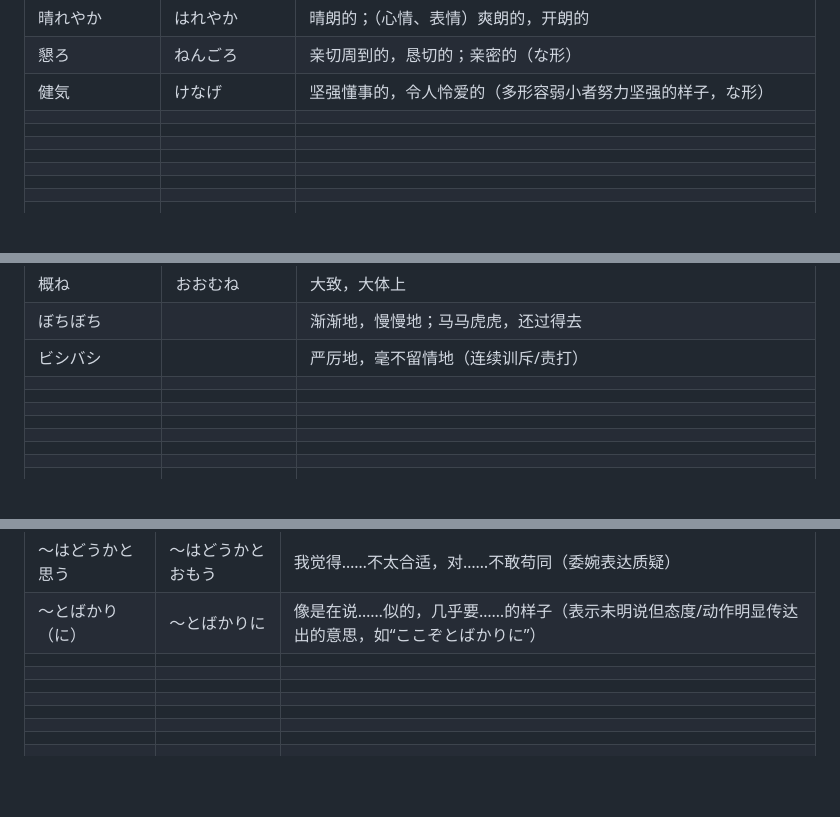
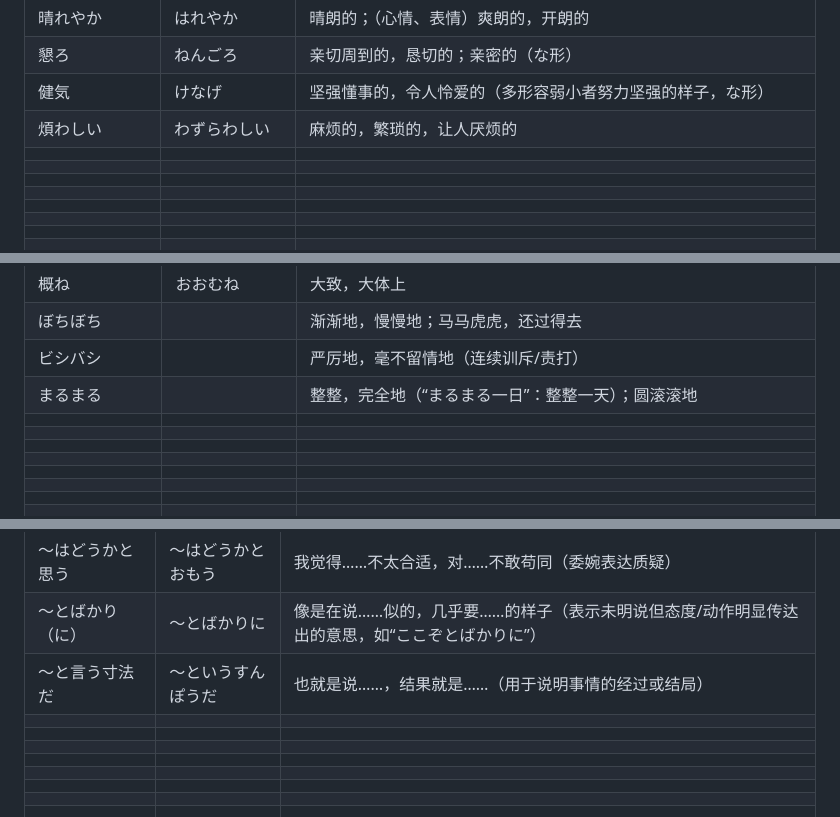
Before and after one commit to xingOct21/Tango, a Markdown page: word.md, 3 parts joined by grey strips. Rendered like a GitHub page; blank space fills up the shorter version.

```diff
--- a/word.md
+++ b/word.md
@@ -1349,7 +1349,7 @@
 |晴れやか|はれやか|晴朗的；（心情、表情）爽朗的，开朗的|
 |懇ろ|ねんごろ|亲切周到的，恳切的；亲密的（な形）|
 |健気|けなげ|坚强懂事的，令人怜爱的（多形容弱小者努力坚强的样子，な形）|
-||||
+|煩わしい|わずらわしい|麻烦的，繁琐的，让人厌烦的|
 ||||
 ||||
 ||||
@@ -1596,7 +1596,7 @@
 |概ね|おおむね|大致，大体上|
 |ぼちぼち||渐渐地，慢慢地；马马虎虎，还过得去|
 |ビシバシ||严厉地，毫不留情地（连续训斥/责打）|
-||||
+|まるまる||整整，完全地（“まるまる一日”：整整一天）；圆滚滚地|
 ||||
 ||||
 ||||
@@ -1969,7 +1969,7 @@
 |〜気分で|きぶんで|以……的心情/感觉（表示做某事时的心境）|
 |〜はどうかと思う|〜はどうかとおもう|我觉得……不太合适，对……不敢苟同（委婉表达质疑）|
 |〜とばかり（に）|〜とばかりに|像是在说……似的，几乎要……的样子（表示未明说但态度/动作明显传达出的意思，如“ここぞとばかりに”）|
-||||
+|〜と言う寸法だ|〜というすんぽうだ|也就是说……，结果就是……（用于说明事情的经过或结局）|
 ||||
 ||||
 ||||
```
Also changed, not shown: other parts of word.md (+19 -19 lines).
